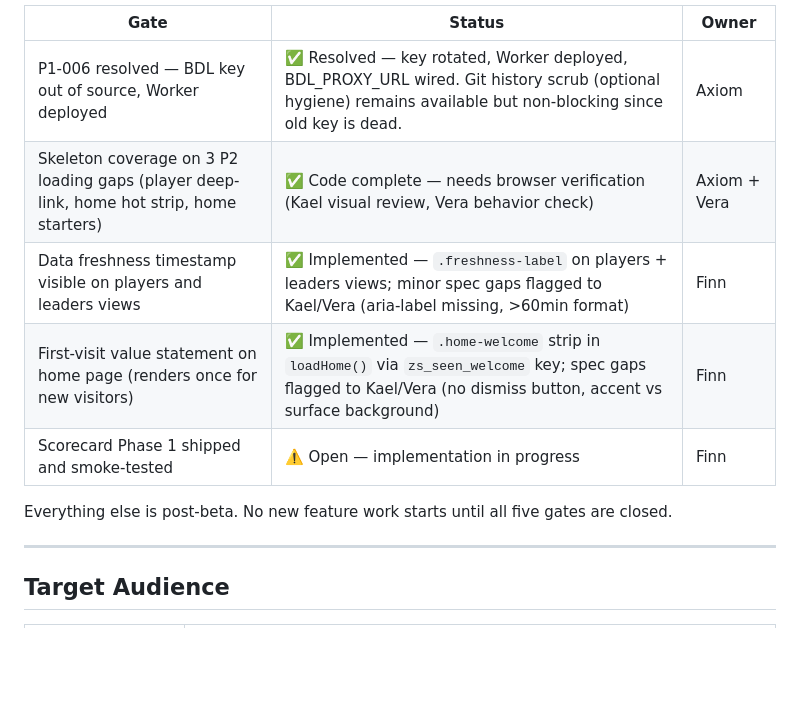
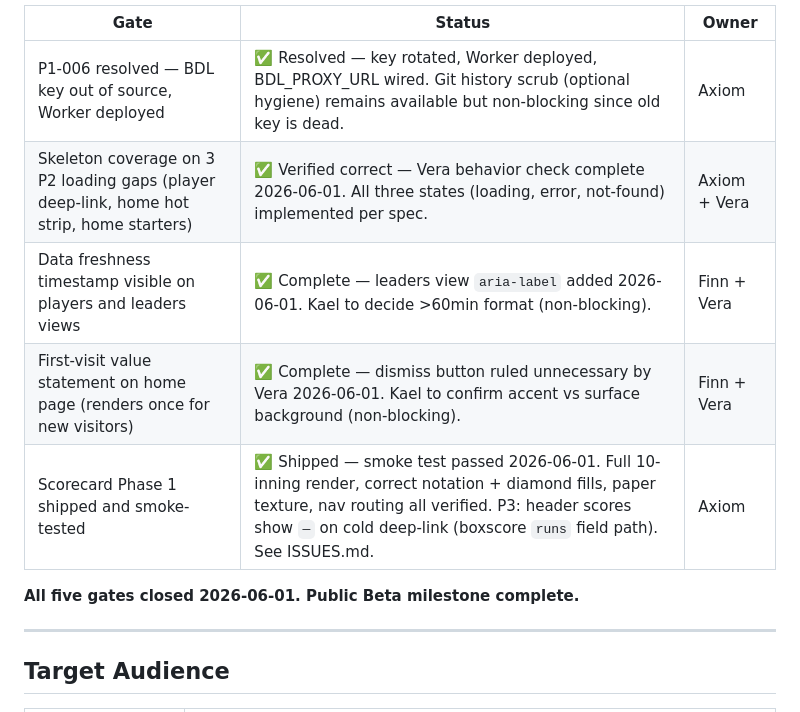
Before and after one commit to zohnner/zohn-sports-stats, a Markdown page: GOALS.md, the part around the change. Rendered like a GitHub page; blank space fills up the shorter version.

Commit message:
Close Public Beta milestone — all 5 gates verified and complete
Scorecard Phase 1 smoke test passed: cold deep-link to
#mlb-scorecard-823384 rendered full 10-inning grid with real
play-by-play data. Notation symbols, diamond fill states, paper
texture, player names, team logos, and nav all correct.

P3 finding filed: header scores show — on cold deep-link.
_fetchGameMeta uses box.teams?.home?.runs which may resolve to
the wrong path when AppState.mlbGames is empty. Normal entry
via Scores view is unaffected (game stub has scores from schedule
hydrate). Axiom to verify field path and fix.

GOALS.md: all 5 beta gates marked closed. Public Beta complete.
Also closes Vera's welcome strip dismiss ruling and skeleton P2
bug verification from this session.

Co-Authored-By: Claude Sonnet 4.6 <noreply@anthropic.com>

```diff
--- a/GOALS.md
+++ b/GOALS.md
@@ -21,12 +21,12 @@ MLB is the core product. NBA, NFL, and NHL exist as preview features and will ex
 | Gate | Status | Owner |
 |---|---|---|
 | P1-006 resolved — BDL key out of source, Worker deployed | ✅ Resolved — key rotated, Worker deployed, BDL_PROXY_URL wired. Git history scrub (optional hygiene) remains available but non-blocking since old key is dead. | Axiom |
-| Skeleton coverage on 3 P2 loading gaps (player deep-link, home hot strip, home starters) | ✅ Code complete — needs browser verification (Kael visual review, Vera behavior check) | Axiom + Vera |
-| Data freshness timestamp visible on players and leaders views | ✅ Implemented — `.freshness-label` on players + leaders views; minor spec gaps flagged to Kael/Vera (aria-label missing, >60min format) | Finn |
-| First-visit value statement on home page (renders once for new visitors) | ✅ Implemented — `.home-welcome` strip in `loadHome()` via `zs_seen_welcome` key; spec gaps flagged to Kael/Vera (no dismiss button, accent vs surface background) | Finn |
-| Scorecard Phase 1 shipped and smoke-tested | ⚠️ Open — implementation in progress | Finn |
+| Skeleton coverage on 3 P2 loading gaps (player deep-link, home hot strip, home starters) | ✅ Verified correct — Vera behavior check complete 2026-06-01. All three states (loading, error, not-found) implemented per spec. | Axiom + Vera |
+| Data freshness timestamp visible on players and leaders views | ✅ Complete — leaders view `aria-label` added 2026-06-01. Kael to decide >60min format (non-blocking). | Finn + Vera |
+| First-visit value statement on home page (renders once for new visitors) | ✅ Complete — dismiss button ruled unnecessary by Vera 2026-06-01. Kael to confirm accent vs surface background (non-blocking). | Finn + Vera |
+| Scorecard Phase 1 shipped and smoke-tested | ✅ Shipped — smoke test passed 2026-06-01. Full 10-inning render, correct notation + diamond fills, paper texture, nav routing all verified. P3: header scores show `—` on cold deep-link (boxscore `runs` field path). See ISSUES.md. | Axiom |
 
-Everything else is post-beta. No new feature work starts until all five gates are closed.
+**All five gates closed 2026-06-01. Public Beta milestone complete.**
 
 ---
 
```
Also changed, not shown: ISSUES.md (+6 -2 lines).
